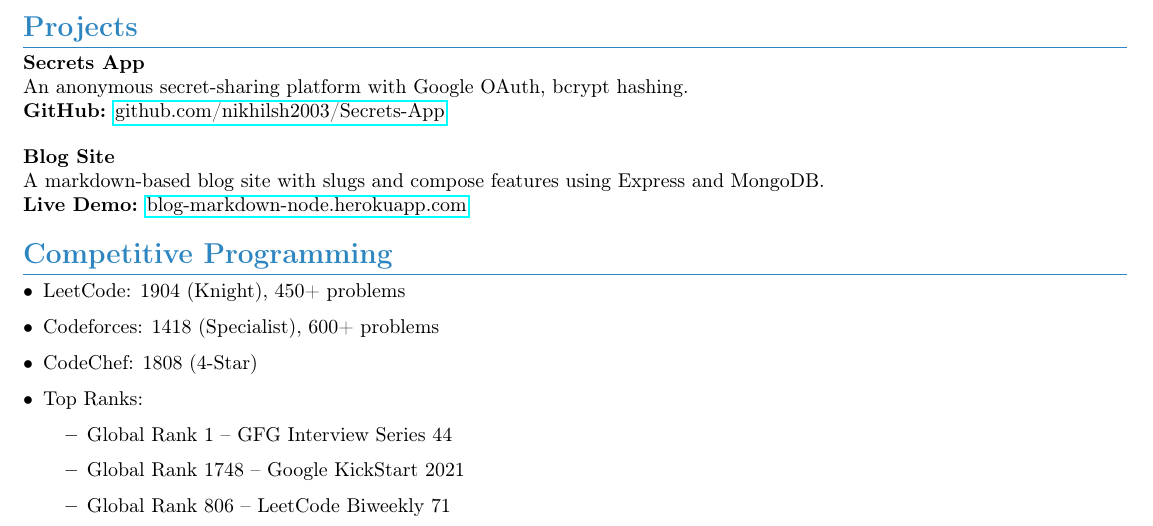
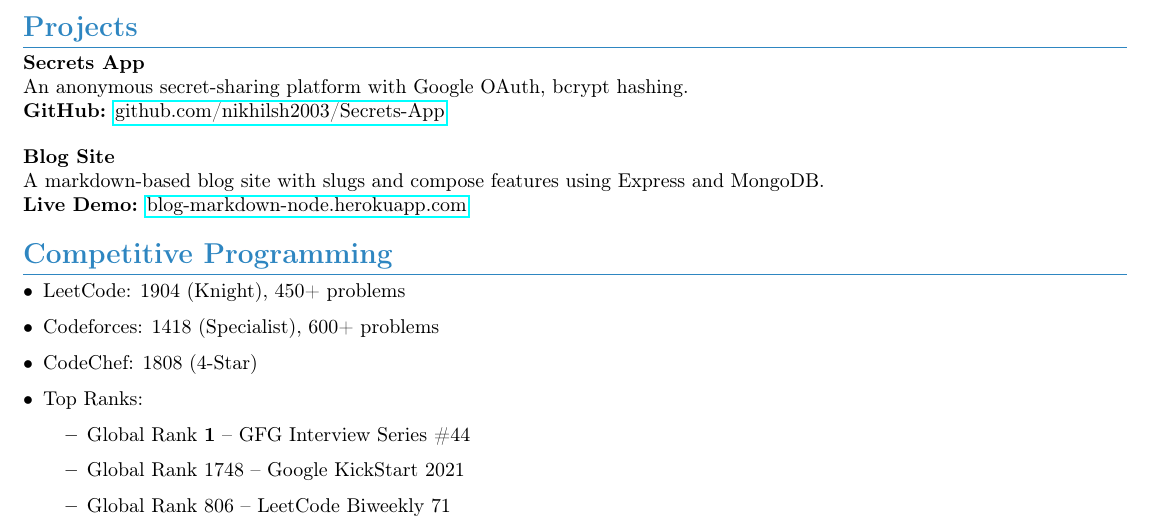
Before and after one commit to nikhilsh2003/myCv, a LaTeX CV (resume/cv.tex): part of the page, cut so that both start at the same text. Compiled offline with pdfLaTeX.

Commit message:
Update cv.tex

```diff
--- a/resume/cv.tex
+++ b/resume/cv.tex
@@ -106,7 +106,7 @@
   \item CodeChef: 1808 (4-Star)
   \item Top Ranks:
   \begin{itemize}
-    \item Global Rank 1 – GFG Interview Series #44
+    \item Global Rank \textbf{1} -- GFG Interview Series \#44
     \item Global Rank 1748 – Google KickStart 2021
     \item Global Rank 806 – LeetCode Biweekly 71
   \end{itemize}
```
